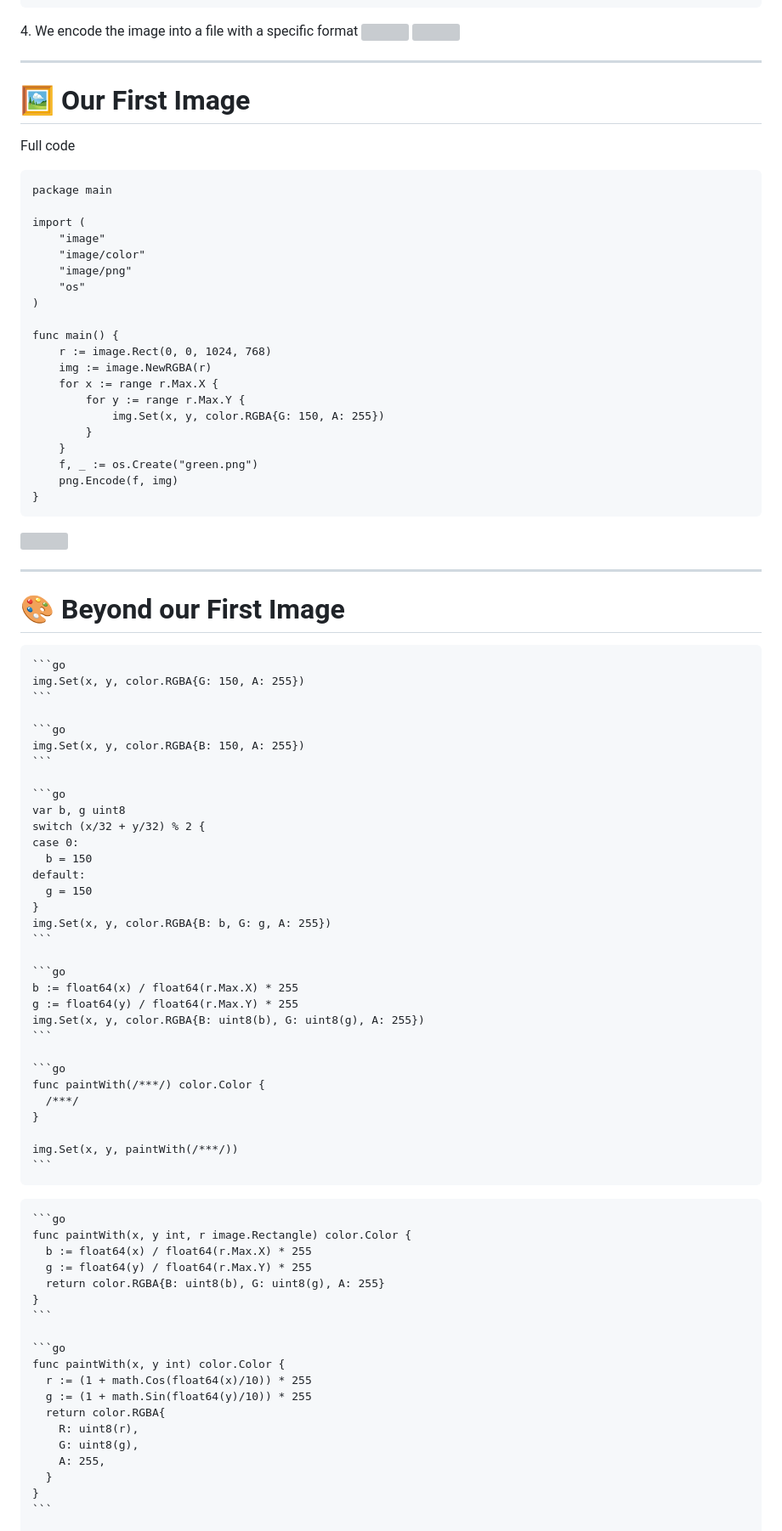
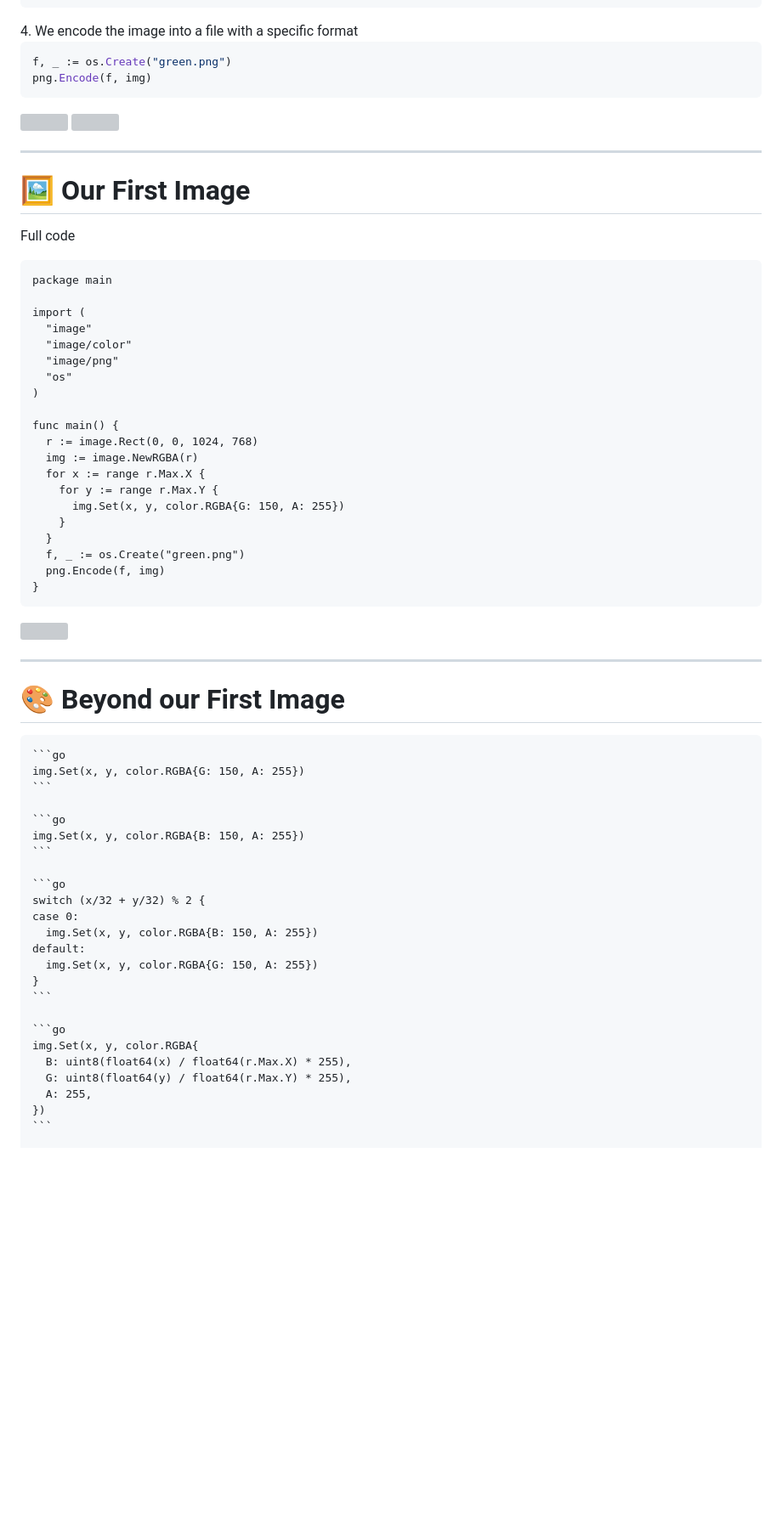
Before and after one commit to mcaci/golab25-ColorsGifsGo-slides, a Markdown page: slides.md, the part around the change printed below. Shown: that part at 85% size. Drawn GitHub-style; blank space fills up the shorter version; grey boxes are pictures that could not be loaded.

Commit message:
fix first section and move on

`````diff
--- a/slides.md
+++ b/slides.md
@@ -172,6 +172,10 @@ for x := range r.Max.X {
 <v-click>
 4. We encode the image into a file with a specific format
 
+```go
+f, _ := os.Create("green.png")
+png.Encode(f, img)
+```
 </v-click>
 
 <img v-click="1" src="/images/bounds.png" class="absolute top-18 right-10" style="width: 28%; height: auto;"/>
@@ -183,26 +187,26 @@ for x := range r.Max.X {
 
 Full code
 
-```go{all|11|12|13-17|18-19|all}
+```go{all|13-17|15}
 package main
 
 import (
-	"image"
-	"image/color"
-	"image/png"
-	"os"
+  "image"
+  "image/color"
+  "image/png"
+  "os"
 )
 
 func main() {
-	r := image.Rect(0, 0, 1024, 768)
-	img := image.NewRGBA(r)
-	for x := range r.Max.X {
-		for y := range r.Max.Y {
-			img.Set(x, y, color.RGBA{G: 150, A: 255})
-		}
-	}
-	f, _ := os.Create("green.png")
-	png.Encode(f, img)
+  r := image.Rect(0, 0, 1024, 768)
+  img := image.NewRGBA(r)
+  for x := range r.Max.X {
+    for y := range r.Max.Y {
+      img.Set(x, y, color.RGBA{G: 150, A: 255})
+    }
+  }
+  f, _ := os.Create("green.png")
+  png.Encode(f, img)
 }
 ```
 
@@ -222,52 +226,20 @@ img.Set(x, y, color.RGBA{B: 150, A: 255})
 ```
 
 ```go
-var b, g uint8
 switch (x/32 + y/32) % 2 {
 case 0:
-  b = 150
+  img.Set(x, y, color.RGBA{B: 150, A: 255})
 default:
-  g = 150
-}
-img.Set(x, y, color.RGBA{B: b, G: g, A: 255})
-```
-
-```go
-b := float64(x) / float64(r.Max.X) * 255
-g := float64(y) / float64(r.Max.Y) * 255
-img.Set(x, y, color.RGBA{B: uint8(b), G: uint8(g), A: 255})
-```
-
-```go
-func paintWith(/***/) color.Color {
-  /***/
-}
-
-img.Set(x, y, paintWith(/***/))
-```
-````
-
-<v-click at=4>
-
-````md magic-move
-```go
-func paintWith(x, y int, r image.Rectangle) color.Color {
-  b := float64(x) / float64(r.Max.X) * 255
-  g := float64(y) / float64(r.Max.Y) * 255
-  return color.RGBA{B: uint8(b), G: uint8(g), A: 255}
+  img.Set(x, y, color.RGBA{G: 150, A: 255})
 }
 ```
 
 ```go
-func paintWith(x, y int) color.Color {
-  r := (1 + math.Cos(float64(x)/10)) * 255
-  g := (1 + math.Sin(float64(y)/10)) * 255
-  return color.RGBA{
-    R: uint8(r),
-    G: uint8(g),
-    A: 255,
-  }
-}
+img.Set(x, y, color.RGBA{
+  B: uint8(float64(x) / float64(r.Max.X) * 255),
+  G: uint8(float64(y) / float64(r.Max.Y) * 255),
+  A: 255,
+})
 ```
 
 ```go
`````
Also changed, not shown: other parts of slides.md (+18 -26 lines).
